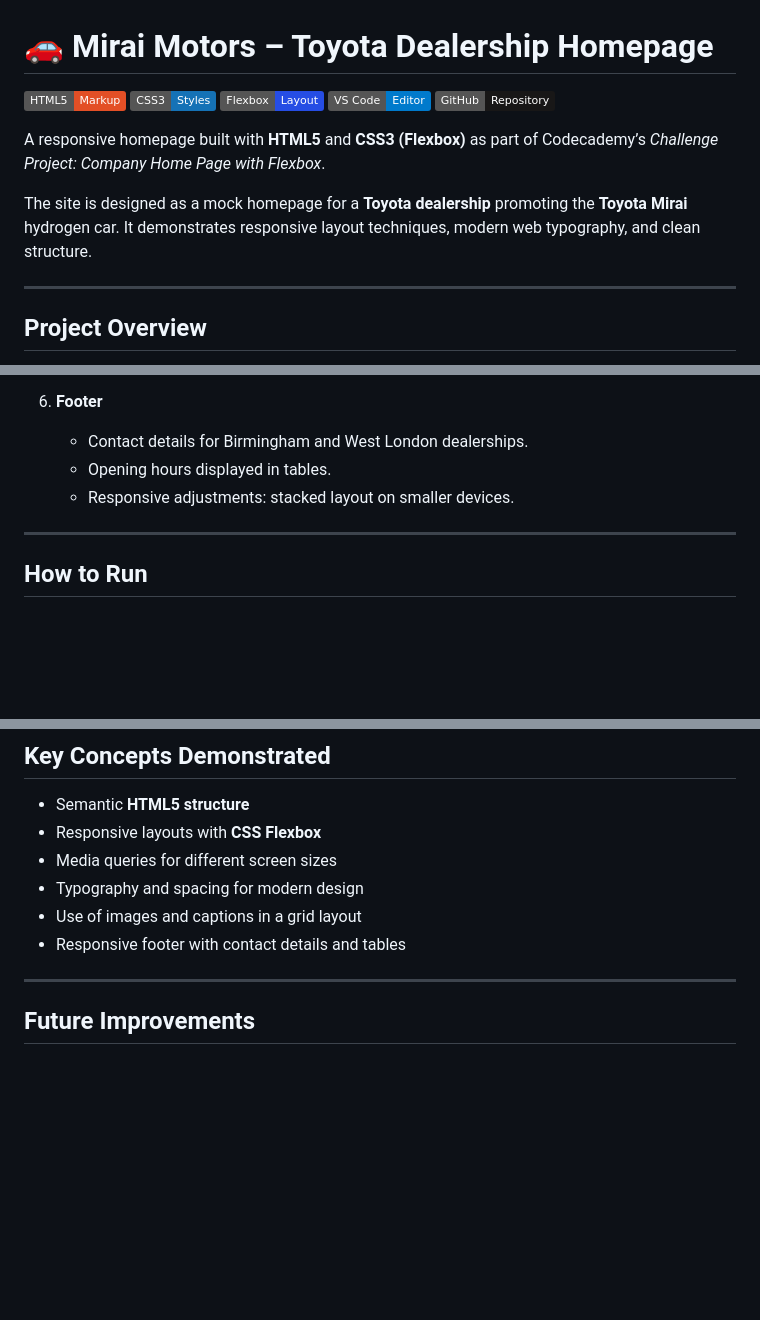
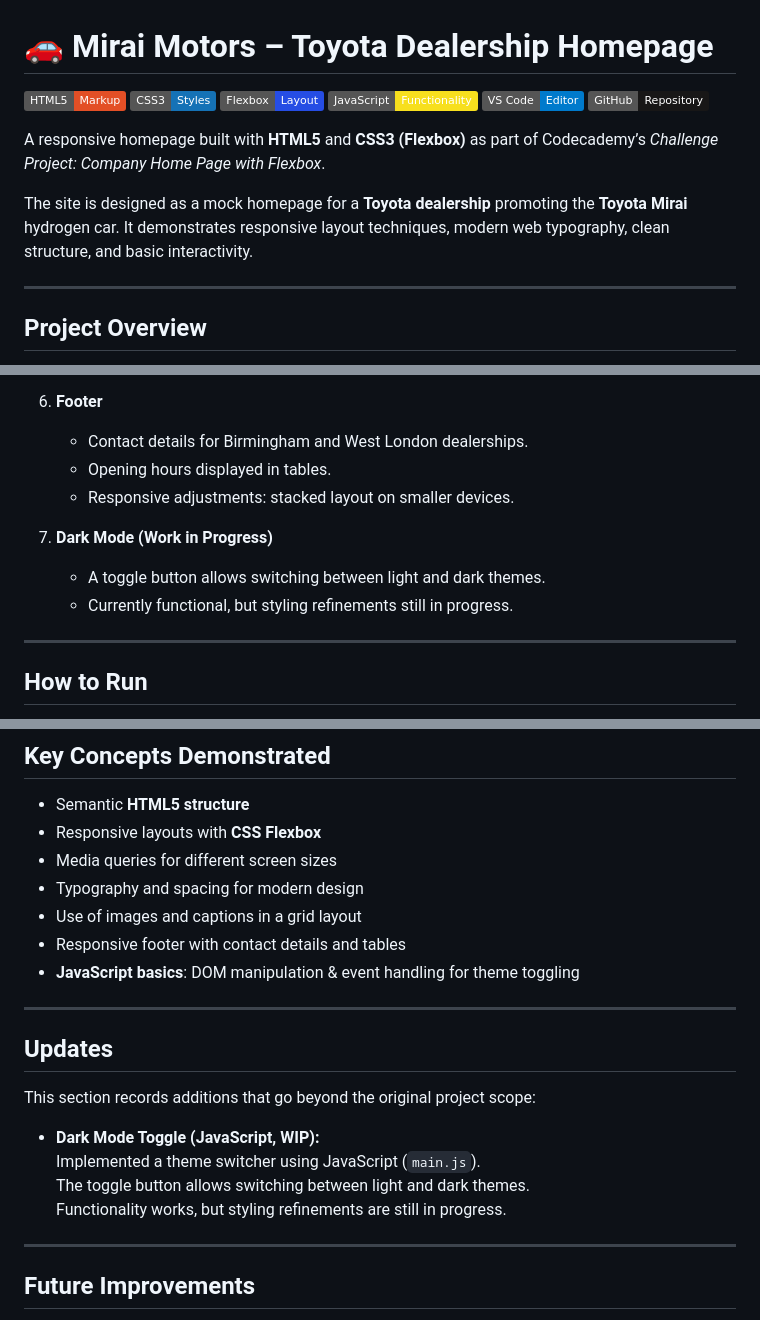
Before and after one commit to ArekKrak/company-page, a Markdown page: README.md, 3 parts joined by grey strips. Drawn GitHub-style; badges without logos; blank space fills up the shorter version.

Commit message:
update-readme

```diff
--- a/README.md
+++ b/README.md
@@ -3,12 +3,13 @@
 ![HTML5](https://img.shields.io/badge/HTML5-Markup-E34F26?logo=html5&logoColor=white&style=flat)
 ![CSS3](https://img.shields.io/badge/CSS3-Styles-1572B6?logo=css3&logoColor=white&style=flat)
 ![Flexbox](https://img.shields.io/badge/Flexbox-Layout-264de4?style=flat)
+![JavaScript](https://img.shields.io/badge/JavaScript-Functionality-F7DF1E?logo=javascript&logoColor=black&style=flat)
 ![VS Code](https://img.shields.io/badge/VS_Code-Editor-007ACC?logo=visualstudiocode&logoColor=white&style=flat)
 [![GitHub Repo](https://img.shields.io/badge/GitHub-Repository-181717?logo=github&logoColor=white&style=flat)](https://github.com/ArekKrak/company-page)
 
 A responsive homepage built with **HTML5** and **CSS3 (Flexbox)** as part of Codecademy’s *Challenge Project: Company Home Page with Flexbox*.
 
-The site is designed as a mock homepage for a **Toyota dealership** promoting the **Toyota Mirai** hydrogen car. It demonstrates responsive layout techniques, modern web typography, and clean structure.
+The site is designed as a mock homepage for a **Toyota dealership** promoting the **Toyota Mirai** hydrogen car. It demonstrates responsive layout techniques, modern web typography, clean structure, and basic interactivity.
 
 ---
 
@@ -76,6 +79,10 @@ company-page/
     - Opening hours displayed in tables.
     - Responsive adjustments: stacked layout on smaller devices.
 
+7. **Dark Mode (Work in Progress)**
+    - A toggle button allows switching between light and dark themes.
+    - Currently functional, but styling refinements still in progress.
+
 ---
 
 ## How to Run
@@ -105,6 +112,18 @@ company-page/
 - Typography and spacing for modern design
 - Use of images and captions in a grid layout
 - Responsive footer with contact details and tables
+- **JavaScript basics**: DOM manipulation & event handling for theme toggling
+
+---
+
+## Updates
+
+This section records additions that go beyond the original project scope:
+
+- **Dark Mode Toggle (JavaScript, WIP):**
+  Implemented a theme switcher using JavaScript (`main.js`).
+  The toggle button allows switching between light and dark themes.
+  Functionality works, but styling refinements are still in progress.
 
 ---
 
```
Also changed, not shown: other parts of README.md (+2 -0 lines).
